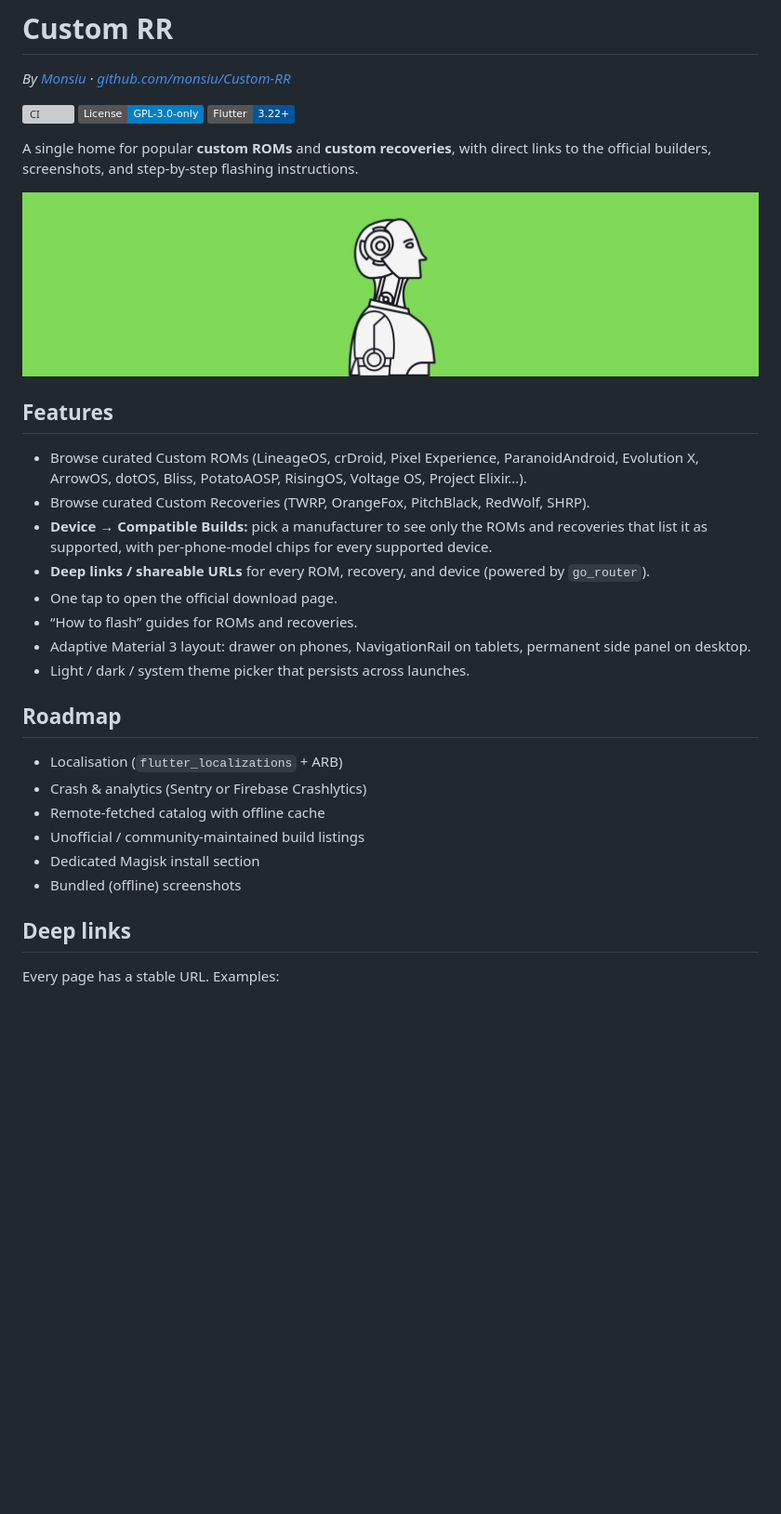
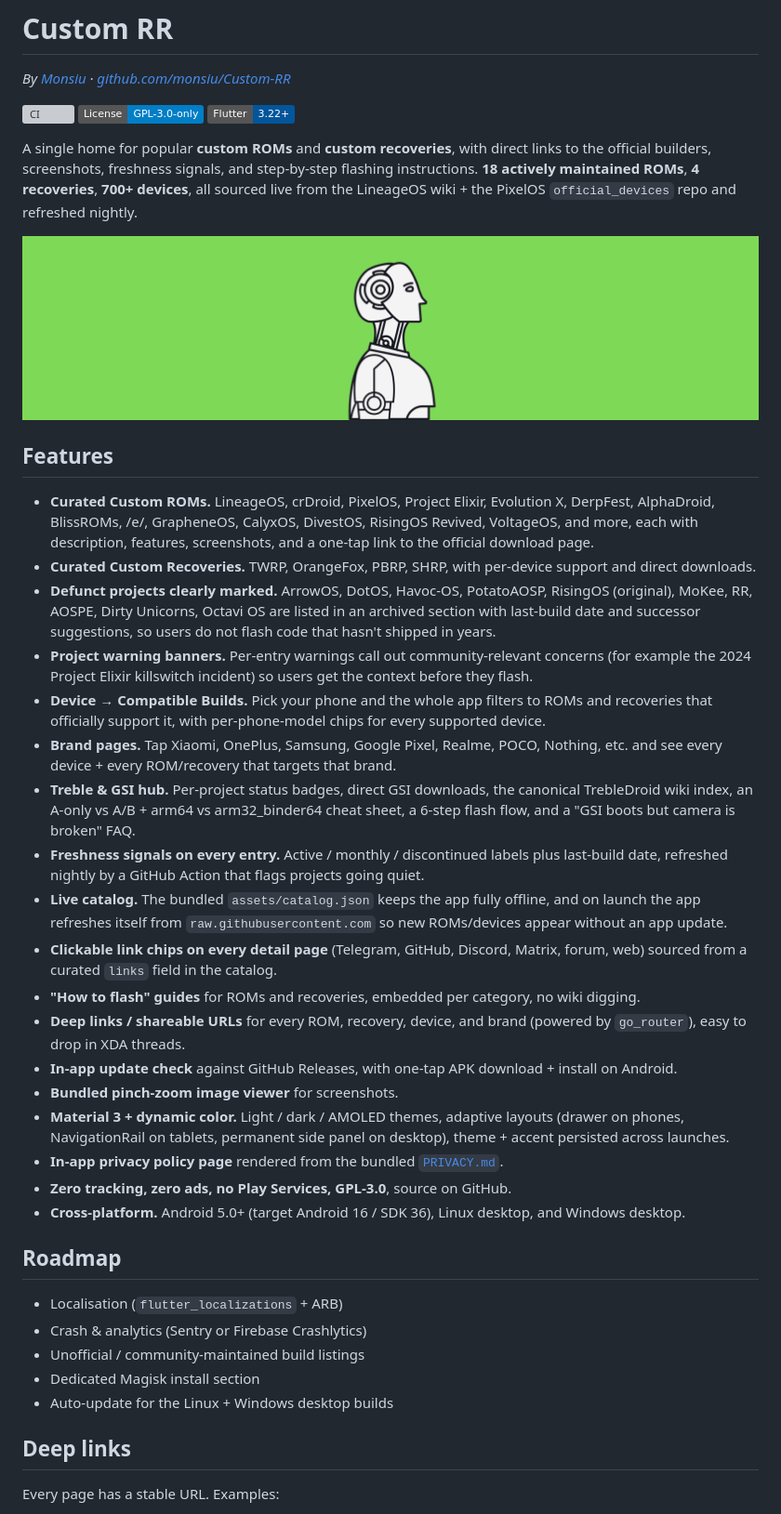
Before and after one commit to monsiu/Custom-RR, a Markdown page: README.md, the part around one of its changes. Shown at 93% size. Drawn GitHub-style; badges without logos; blank space fills up the shorter version; grey boxes are pictures that could not be loaded.

```diff
--- a/README.md
+++ b/README.md
@@ -6,29 +6,38 @@ _By [Monsiu](https://github.com/monsiu) · [github.com/monsiu/Custom-RR](https:/
 [![License: GPL-3.0-only](https://img.shields.io/badge/License-GPL--3.0--only-blue.svg)](LICENSE)
 [![Flutter](https://img.shields.io/badge/Flutter-3.22+-02569B?logo=flutter)](https://flutter.dev)
 
-A single home for popular **custom ROMs** and **custom recoveries**, with direct links to the official builders, screenshots, and step-by-step flashing instructions.
+A single home for popular **custom ROMs** and **custom recoveries**, with direct links to the official builders, screenshots, freshness signals, and step-by-step flashing instructions. **18 actively maintained ROMs**, **4 recoveries**, **700+ devices**, all sourced live from the LineageOS wiki + the PixelOS `official_devices` repo and refreshed nightly.
 
 ![Custom RR banner](images/readme/banner.png)
 
 ## Features
 
-- Browse curated Custom ROMs (LineageOS, crDroid, Pixel Experience, ParanoidAndroid, Evolution X, ArrowOS, dotOS, Bliss, PotatoAOSP, RisingOS, Voltage OS, Project Elixir…).
-- Browse curated Custom Recoveries (TWRP, OrangeFox, PitchBlack, RedWolf, SHRP).
-- **Device → Compatible Builds:** pick a manufacturer to see only the ROMs and recoveries that list it as supported, with per-phone-model chips for every supported device.
-- **Deep links / shareable URLs** for every ROM, recovery, and device (powered by `go_router`).
-- One tap to open the official download page.
-- “How to flash” guides for ROMs and recoveries.
-- Adaptive Material 3 layout: drawer on phones, NavigationRail on tablets, permanent side panel on desktop.
-- Light / dark / system theme picker that persists across launches.
+- **Curated Custom ROMs.** LineageOS, crDroid, PixelOS, Project Elixir, Evolution X, DerpFest, AlphaDroid, BlissROMs, /e/, GrapheneOS, CalyxOS, DivestOS, RisingOS Revived, VoltageOS, and more, each with description, features, screenshots, and a one-tap link to the official download page.
+- **Curated Custom Recoveries.** TWRP, OrangeFox, PBRP, SHRP, with per-device support and direct downloads.
+- **Defunct projects clearly marked.** ArrowOS, DotOS, Havoc-OS, PotatoAOSP, RisingOS (original), MoKee, RR, AOSPE, Dirty Unicorns, Octavi OS are listed in an archived section with last-build date and successor suggestions, so users do not flash code that hasn't shipped in years.
+- **Project warning banners.** Per-entry warnings call out community-relevant concerns (for example the 2024 Project Elixir killswitch incident) so users get the context before they flash.
+- **Device → Compatible Builds.** Pick your phone and the whole app filters to ROMs and recoveries that officially support it, with per-phone-model chips for every supported device.
+- **Brand pages.** Tap Xiaomi, OnePlus, Samsung, Google Pixel, Realme, POCO, Nothing, etc. and see every device + every ROM/recovery that targets that brand.
+- **Treble & GSI hub.** Per-project status badges, direct GSI downloads, the canonical TrebleDroid wiki index, an A-only vs A/B + arm64 vs arm32_binder64 cheat sheet, a 6-step flash flow, and a "GSI boots but camera is broken" FAQ.
+- **Freshness signals on every entry.** Active / monthly / discontinued labels plus last-build date, refreshed nightly by a GitHub Action that flags projects going quiet.
+- **Live catalog.** The bundled `assets/catalog.json` keeps the app fully offline, and on launch the app refreshes itself from `raw.githubusercontent.com` so new ROMs/devices appear without an app update.
+- **Clickable link chips on every detail page** (Telegram, GitHub, Discord, Matrix, forum, web) sourced from a curated `links` field in the catalog.
+- **"How to flash" guides** for ROMs and recoveries, embedded per category, no wiki digging.
+- **Deep links / shareable URLs** for every ROM, recovery, device, and brand (powered by `go_router`), easy to drop in XDA threads.
+- **In-app update check** against GitHub Releases, with one-tap APK download + install on Android.
+- **Bundled pinch-zoom image viewer** for screenshots.
+- **Material 3 + dynamic color.** Light / dark / AMOLED themes, adaptive layouts (drawer on phones, NavigationRail on tablets, permanent side panel on desktop), theme + accent persisted across launches.
+- **In-app privacy policy page** rendered from the bundled [`PRIVACY.md`](PRIVACY.md).
+- **Zero tracking, zero ads, no Play Services, GPL-3.0**, source on GitHub.
+- **Cross-platform.** Android 5.0+ (target Android 16 / SDK 36), Linux desktop, and Windows desktop.
 
 ## Roadmap
 
 - Localisation (`flutter_localizations` + ARB)
 - Crash & analytics (Sentry or Firebase Crashlytics)
-- Remote-fetched catalog with offline cache
 - Unofficial / community-maintained build listings
 - Dedicated Magisk install section
-- Bundled (offline) screenshots
+- Auto-update for the Linux + Windows desktop builds
 
 ## Deep links
 
```
Also changed, not shown: other parts of README.md (+42 -16 lines).
